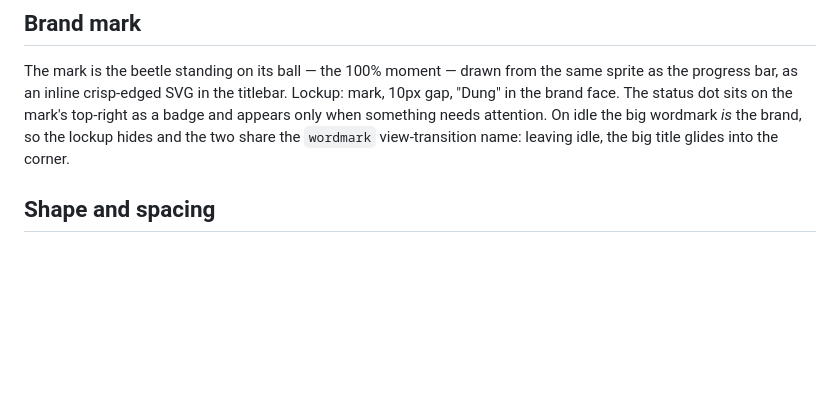
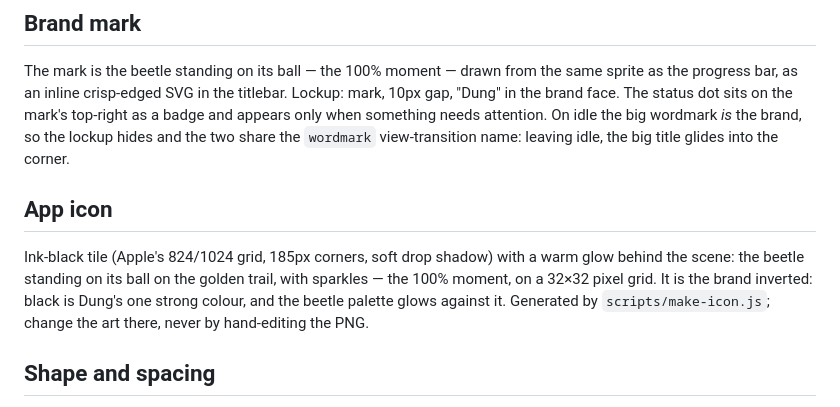
Before and after one commit to xfanwu/ddddd, a Markdown page: docs/DESIGN.md, the part around the change. Drawn GitHub-style; blank space fills up the shorter version.

```diff
--- a/docs/DESIGN.md
+++ b/docs/DESIGN.md
@@ -106,6 +106,14 @@ progress bar, as an inline crisp-edged SVG in the titlebar. Lockup: mark, 10px g
 brand face. The status dot sits on the mark's top-right as a badge and appears only when something
 needs attention. On idle the big wordmark *is* the brand, so the lockup hides and the two share the
 `wordmark` view-transition name: leaving idle, the big title glides into the corner.
+
+## App icon
+
+Ink-black tile (Apple's 824/1024 grid, 185px corners, soft drop shadow) with a warm glow behind
+the scene: the beetle standing on its ball on the golden trail, with sparkles — the 100% moment,
+on a 32×32 pixel grid. It is the brand inverted: black is Dung's one strong colour, and the beetle
+palette glows against it. Generated by `scripts/make-icon.js`; change the art there, never by
+hand-editing the PNG.
 
 ## Shape and spacing
 
```
Also changed, not shown: README.md (+6 -4 lines), build/icon.png, 2 other files.
